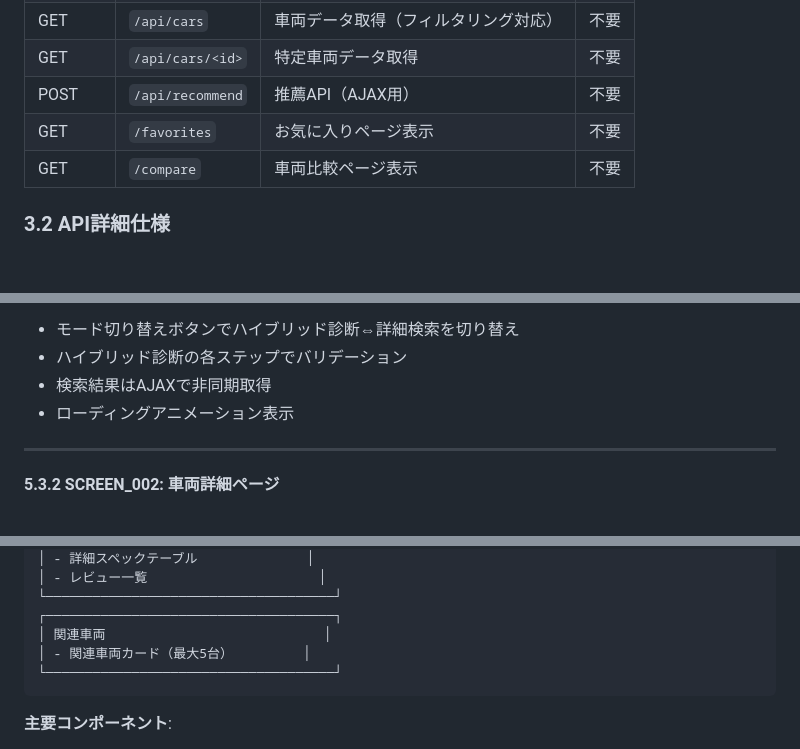
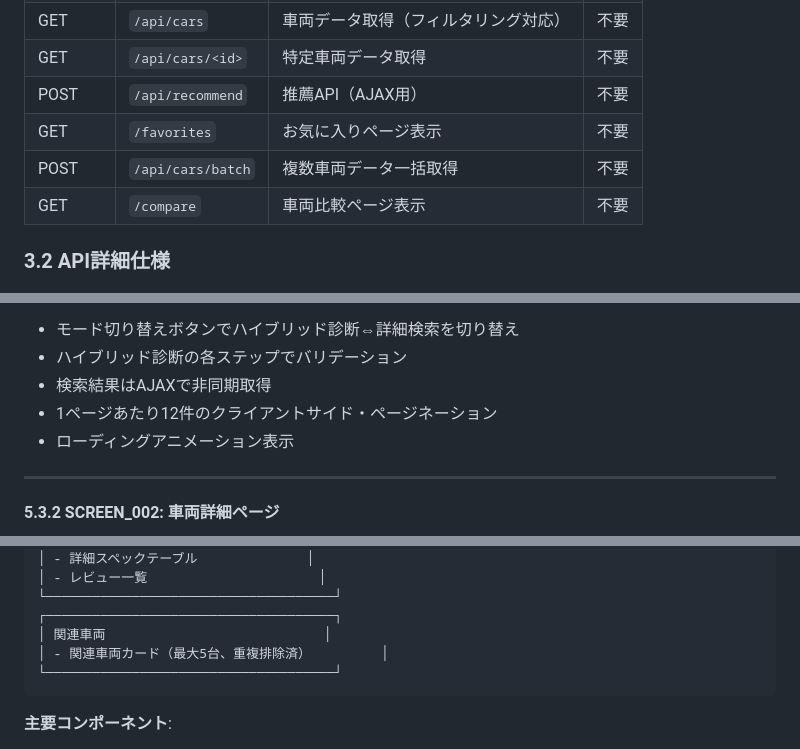
Before and after one commit to purotakeman/car_ai_recommendation_2, a Markdown page: FUNCTIONAL_SPEC.md, 3 parts joined by grey strips. Rendered like a GitHub page; blank space fills up the shorter version.

````diff
--- a/FUNCTIONAL_SPEC.md
+++ b/FUNCTIONAL_SPEC.md
@@ -57,6 +57,7 @@
 | GET | `/api/cars/<id>` | 特定車両データ取得 | 不要 |
 | POST | `/api/recommend` | 推薦API（AJAX用） | 不要 |
 | GET | `/favorites` | お気に入りページ表示 | 不要 |
+| POST | `/api/cars/batch` | 複数車両データ一括取得 | 不要 |
 | GET | `/compare` | 車両比較ページ表示 | 不要 |
 
 ### 3.2 API詳細仕様
@@ -493,6 +528,7 @@ Content-Type: application/json
 - モード切り替えボタンでハイブリッド診断⇔詳細検索を切り替え
 - ハイブリッド診断の各ステップでバリデーション
 - 検索結果はAJAXで非同期取得
+- 1ページあたり12件のクライアントサイド・ページネーション
 - ローディングアニメーション表示
 
 ---
@@ -534,7 +570,7 @@ Content-Type: application/json
 └─────────────────────────────────────┘
 ┌─────────────────────────────────────┐
 │ 関連車両                            │
-│ - 関連車両カード（最大5台）         │
+│ - 関連車両カード（最大5台、重複排除済）         │
 └─────────────────────────────────────┘
 ```
 
````
Also changed, not shown: other parts of FUNCTIONAL_SPEC.md (+68 -9 lines), requirements.md (+12 -5 lines).
